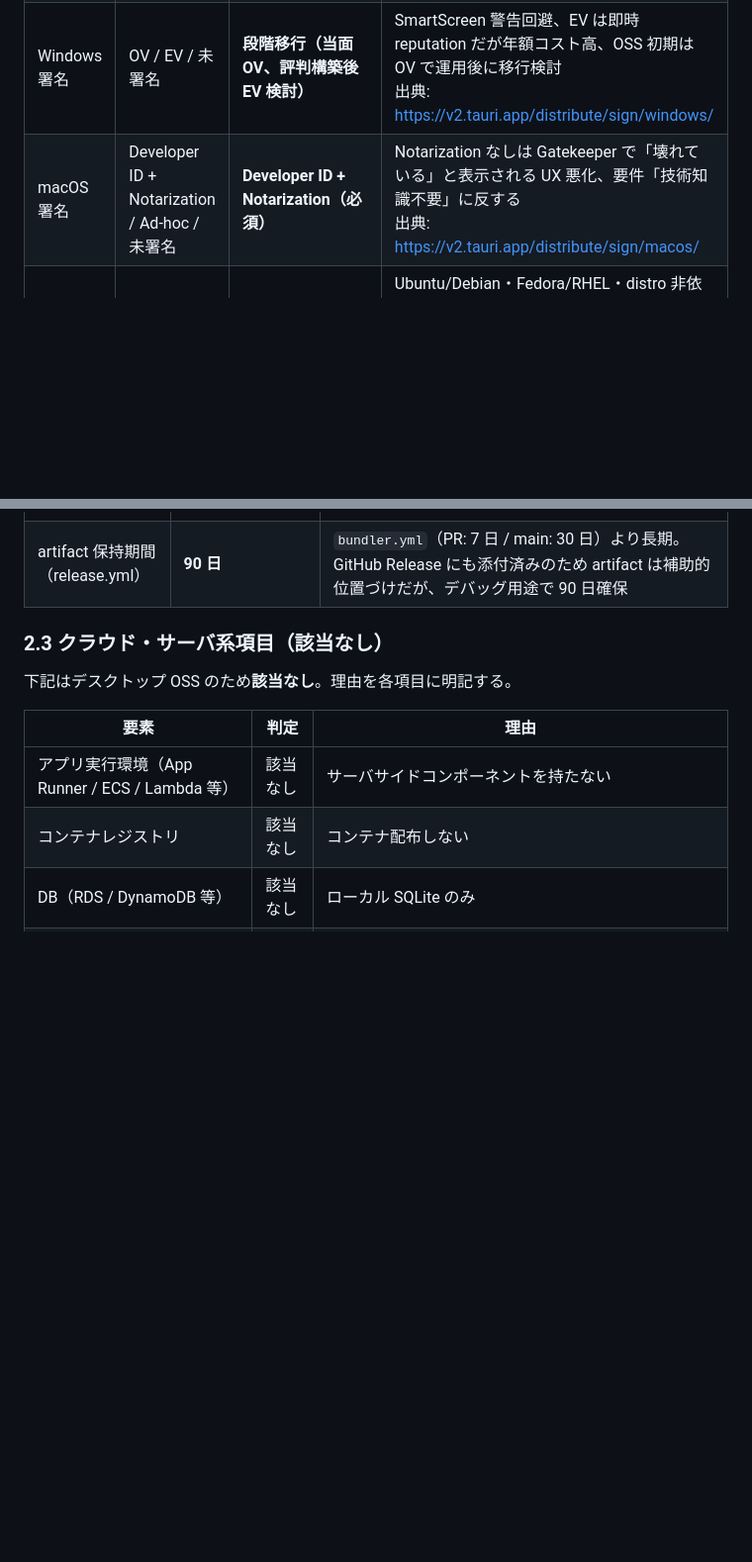
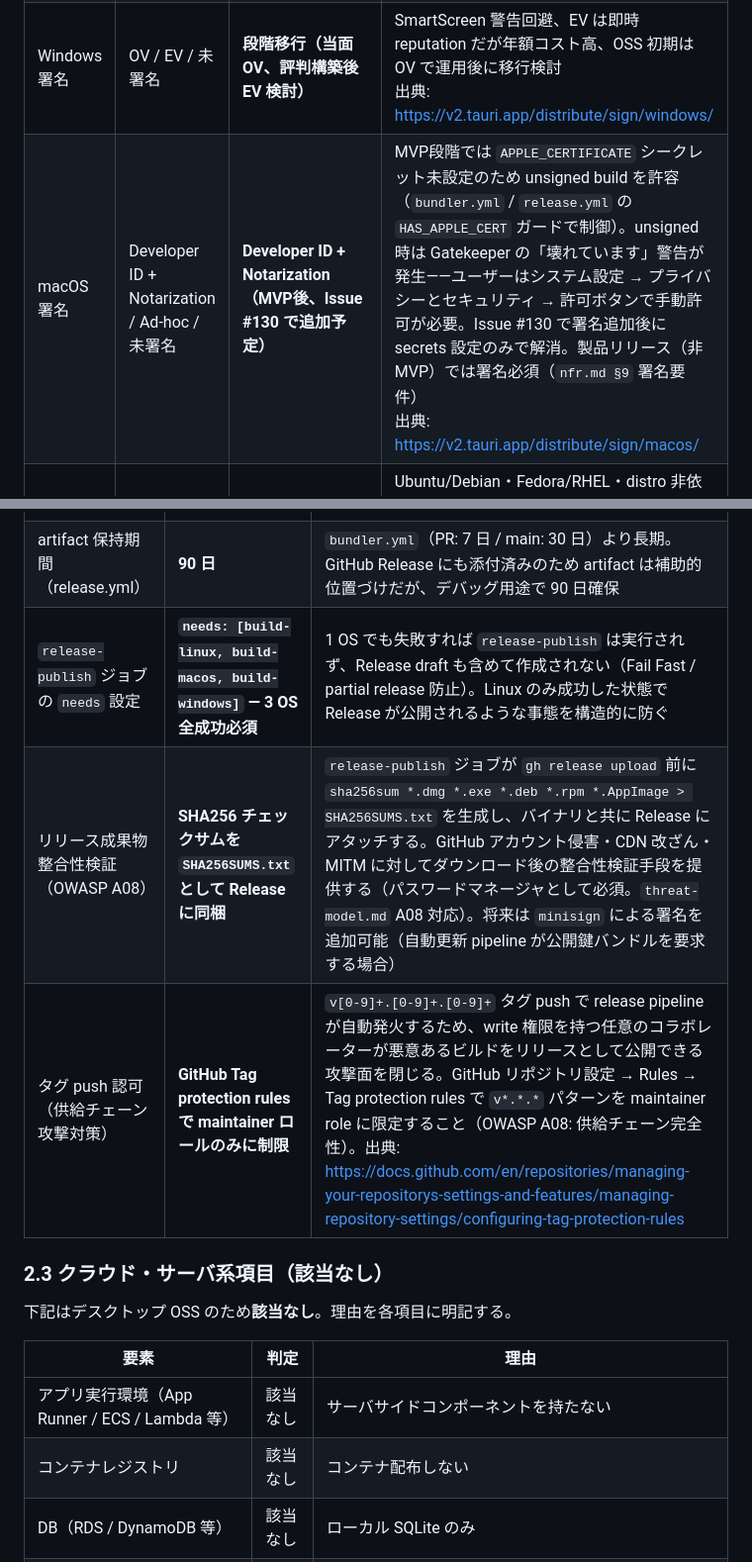
Before and after one commit to shikomi-dev/shikomi, a Markdown page: docs/architecture/tech-stack.md, 2 parts joined by grey strips. Shown at 99% size. Rendered like a GitHub page; blank space fills up the shorter version.

Commit message:
docs(release-pipeline): レビュー指摘4点を修正（ペガサス/ペテルギウス/服部平次）
### ペガサス指摘: macOS署名行のSSoT矛盾を解消
- macOS署名行「Developer ID + Notarization（必須）」を「MVP後、Issue #130で追加予定」に更新
- MVP段階では unsigned build を許容（HAS_APPLE_CERT ガード）、
  Gatekeeper警告が発生しユーザー手動許可が必要な事実を明記

### ペテルギウス指摘: release-publish の needs 設定を articulate
- §2.2.1 設計判断テーブルに行追加:
  needs: [build-linux, build-macos, build-windows] — 3 OS 全成功必須（Fail Fast）
  partial release 防止の設計意図を明文化（Mermaid暗黙意図を除去）
- Mermaid flowchart の release-publish ノードに needs 記載を追加

### 服部平次指摘1 (OWASP A08): SHA256チェックサム同梱を articulate
- §2.2.1 設計判断テーブルに行追加:
  sha256sum → SHA256SUMS.txt を Release に同梱
  パスワードマネージャとして必須、CDN改ざん・MITM対策を根拠として明記
- Mermaid flowchart に sha256sum ステップを追加

### 服部平次指摘2 (A08 供給チェーン): タグpush認可を articulate
- §2.2.1 設計判断テーブルに行追加:
  Tag protection rules で v*.*.* を maintainer role に限定
  任意コラボレーターによる悪意あるリリース公開を防ぐ根拠・設定先URLを明記

Co-Authored-By: Claude Sonnet 4.6 <noreply@anthropic.com>

```diff
--- a/docs/architecture/tech-stack.md
+++ b/docs/architecture/tech-stack.md
@@ -86,7 +86,7 @@ flowchart TB
 | バンドラー | `tauri-bundler` / `cargo-bundle` / 自前 | **`tauri-bundler` v2.8+** | Tauri v2 公式、3 OS 全インストーラ形式を同一 YAML (`tauri.conf.json`) から生成<br/>出典: https://v2.tauri.app/distribute/ |
 | Windows インストーラ | MSI (WiX v3) / NSIS / MSIX | **NSIS（主）+ MSI（任意）** | NSIS はクロスコンパイル可・単一で多言語、MSI は Windows ホスト必須・言語別分離。`winget` は両形式受容<br/>出典: https://v2.tauri.app/distribute/windows-installer/ |
 | Windows 署名 | OV / EV / 未署名 | **段階移行（当面 OV、評判構築後 EV 検討）** | SmartScreen 警告回避、EV は即時 reputation だが年額コスト高、OSS 初期は OV で運用後に移行検討<br/>出典: https://v2.tauri.app/distribute/sign/windows/ |
-| macOS 署名 | Developer ID + Notarization / Ad-hoc / 未署名 | **Developer ID + Notarization（必須）** | Notarization なしは Gatekeeper で「壊れている」と表示される UX 悪化、要件「技術知識不要」に反する<br/>出典: https://v2.tauri.app/distribute/sign/macos/ |
+| macOS 署名 | Developer ID + Notarization / Ad-hoc / 未署名 | **Developer ID + Notarization（MVP後、Issue #130 で追加予定）** | MVP段階では `APPLE_CERTIFICATE` シークレット未設定のため unsigned build を許容（`bundler.yml` / `release.yml` の `HAS_APPLE_CERT` ガードで制御）。unsigned 時は Gatekeeper の「壊れています」警告が発生——ユーザーはシステム設定 → プライバシーとセキュリティ → 許可ボタンで手動許可が必要。Issue #130 で署名追加後に secrets 設定のみで解消。製品リリース（非 MVP）では署名必須（`nfr.md §9` 署名要件）<br/>出典: https://v2.tauri.app/distribute/sign/macos/ |
 | Linux 配布形式 | AppImage / deb / rpm / Flatpak / Snap / tarball | **deb + rpm + AppImage（初期）、Flatpak は後続** | Ubuntu/Debian・Fedora/RHEL・distro 非依存の 3 本で主要ユーザをカバー。Flatpak は XDG Portal 前提でホットキー実装の再確認が必要なため MVP スコープ外<br/>出典: https://v2.tauri.app/distribute/appimage/ / debian/ / rpm/ |
 | 配布チャネル | GitHub Releases / winget / Homebrew / APT repo / snap store | **GitHub Releases（主）+ winget + Homebrew Cask（副）** | OSS 初期は GitHub Releases を SSoT、winget と Homebrew Cask は YAML マニフェスト更新のみで低コスト<br/>出典: https://github.com/microsoft/winget-pkgs |
 | CI/CD | GitHub Actions / CircleCI / 自前 | **GitHub Actions** | リポジトリ所在と同一、matrix build で Win/Mac/Linux ランナーを標準提供、`taiki-e/upload-rust-binary-action` 等のエコシステム。PR/ブランチ CI は `bundler.yml`、タグトリガーの GitHub Releases 公開は `release.yml`（Issue #136）として分離する |
@@ -123,6 +123,9 @@ flowchart TD
 | `permissions: contents: write` の付与範囲 | **`release-publish` ジョブのみ** | `gh release create` に必要な write 権限を build ジョブには与えない（最小権限原則）。ワークフローデフォルトは `contents: read` を維持する |
 | タグパターン | **`v[0-9]+.[0-9]+.[0-9]+`** | pre-release タグ（`v1.0.0-alpha.1` 等）は本ワークフローの自動リリース対象外。pre-release は別途 `workflow_dispatch` で手動対応（将来拡張）|
 | artifact 保持期間（release.yml）| **90 日** | `bundler.yml`（PR: 7 日 / main: 30 日）より長期。GitHub Release にも添付済みのため artifact は補助的位置づけだが、デバッグ用途で 90 日確保 |
+| `release-publish` ジョブの `needs` 設定 | **`needs: [build-linux, build-macos, build-windows]` — 3 OS 全成功必須** | 1 OS でも失敗すれば `release-publish` は実行されず、Release draft も含めて作成されない（Fail Fast / partial release 防止）。Linux のみ成功した状態で Release が公開されるような事態を構造的に防ぐ |
+| リリース成果物整合性検証（OWASP A08）| **SHA256 チェックサムを `SHA256SUMS.txt` として Release に同梱** | `release-publish` ジョブが `gh release upload` 前に `sha256sum *.dmg *.exe *.deb *.rpm *.AppImage > SHA256SUMS.txt` を生成し、バイナリと共に Release にアタッチする。GitHub アカウント侵害・CDN 改ざん・MITM に対してダウンロード後の整合性検証手段を提供する（パスワードマネージャとして必須。`threat-model.md` A08 対応）。将来は `minisign` による署名を追加可能（自動更新 pipeline が公開鍵バンドルを要求する場合）|
+| タグ push 認可（供給チェーン攻撃対策）| **GitHub Tag protection rules で maintainer ロールのみに制限** | `v[0-9]+.[0-9]+.[0-9]+` タグ push で release pipeline が自動発火するため、write 権限を持つ任意のコラボレーターが悪意あるビルドをリリースとして公開できる攻撃面を閉じる。GitHub リポジトリ設定 → Rules → Tag protection rules で `v*.*.*` パターンを maintainer role に限定すること（OWASP A08: 供給チェーン完全性）。出典: https://docs.github.com/en/repositories/managing-your-repositorys-settings-and-features/managing-repository-settings/configuring-tag-protection-rules |
 
 ### 2.3 クラウド・サーバ系項目（該当なし）
 
```
Also changed, not shown: other parts of docs/architecture/tech-stack.md (+1 -1 lines).
